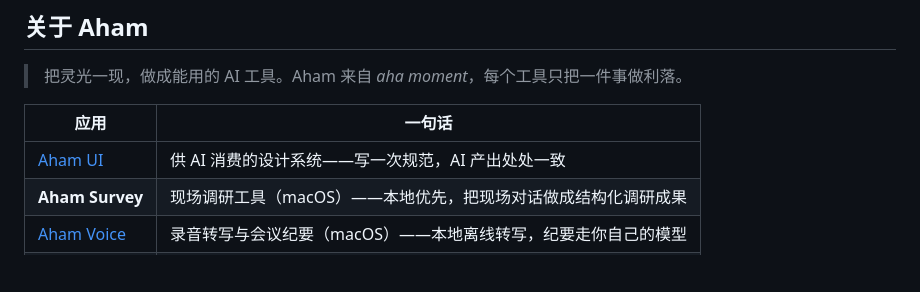
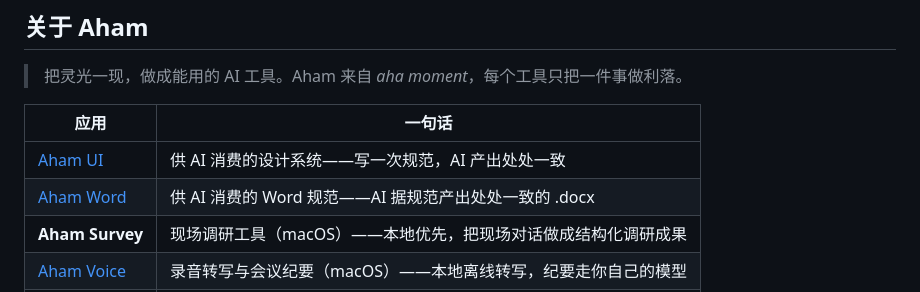
Before and after one commit to li599198347-svg/aham-survey, a Markdown page: README.md, the part around the change. Drawn GitHub-style; blank space fills up the shorter version.

Commit message:
docs(README): 产品矩阵补上 Aham Word
Aham 系列新增 aham-word（供 AI 消费的 Word 规范），关于 Aham 表统一加一行，保持全系列互相指向一致。

Co-Authored-By: Claude Opus 4.8 <noreply@anthropic.com>

```diff
--- a/README.md
+++ b/README.md
@@ -65,6 +65,7 @@ Aham Survey 为此而做：它不止于「记下来」，而是把现场调研
 | 应用 | 一句话 |
 |---|---|
 | [Aham UI](https://github.com/li599198347-svg/aham-ui) | 供 AI 消费的设计系统——写一次规范，AI 产出处处一致 |
+| [Aham Word](https://github.com/li599198347-svg/aham-word) | 供 AI 消费的 Word 规范——AI 据规范产出处处一致的 .docx |
 | **Aham Survey** | 现场调研工具（macOS）——本地优先，把现场对话做成结构化调研成果 |
 | [Aham Voice](https://github.com/li599198347-svg/aham-voice) | 录音转写与会议纪要（macOS）——本地离线转写，纪要走你自己的模型 |
 | [Aham PPT](https://github.com/li599198347-svg/aham-ppt) | 克制的 AI PPT 制作技能——把素材做成方案级 PPT |
```
